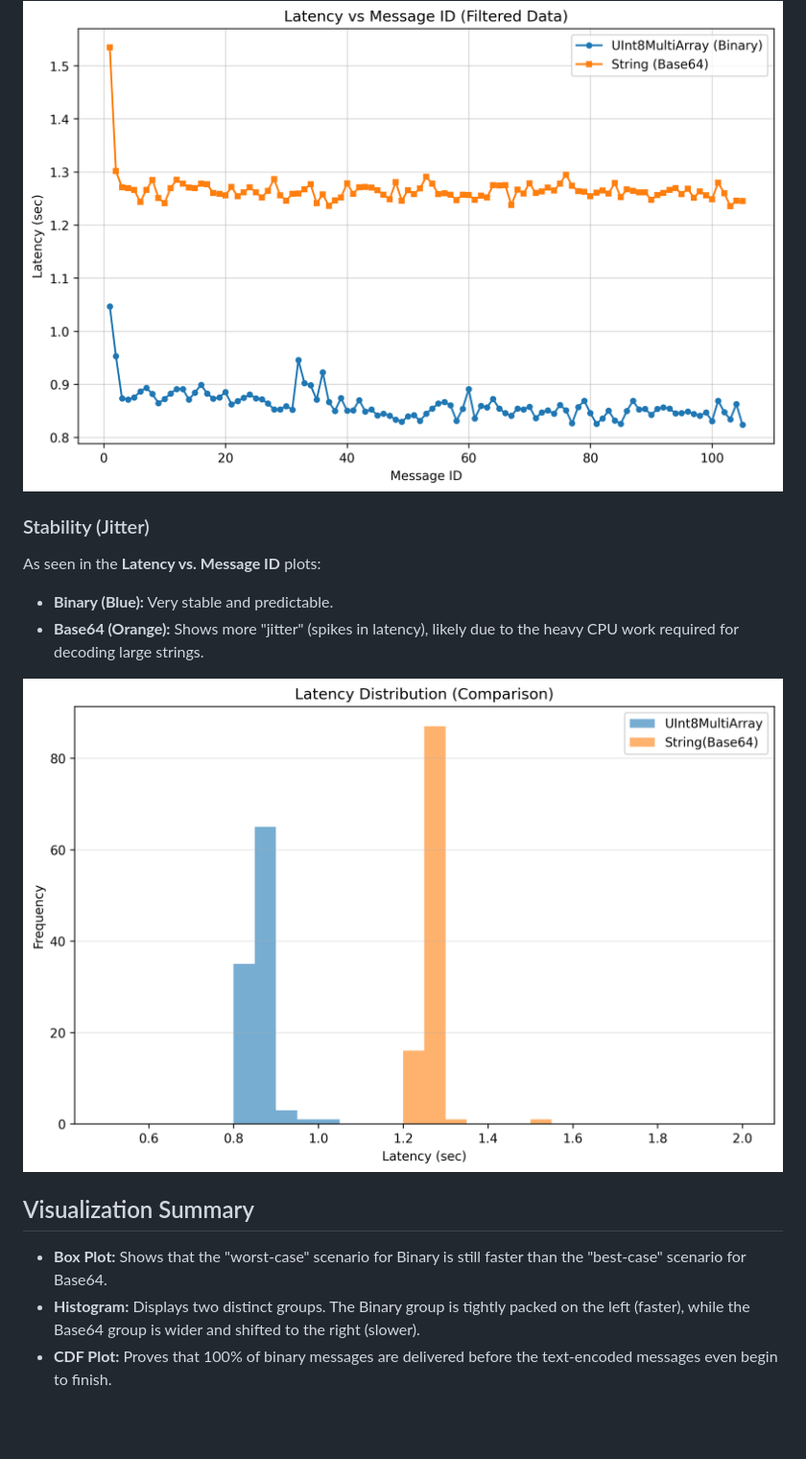
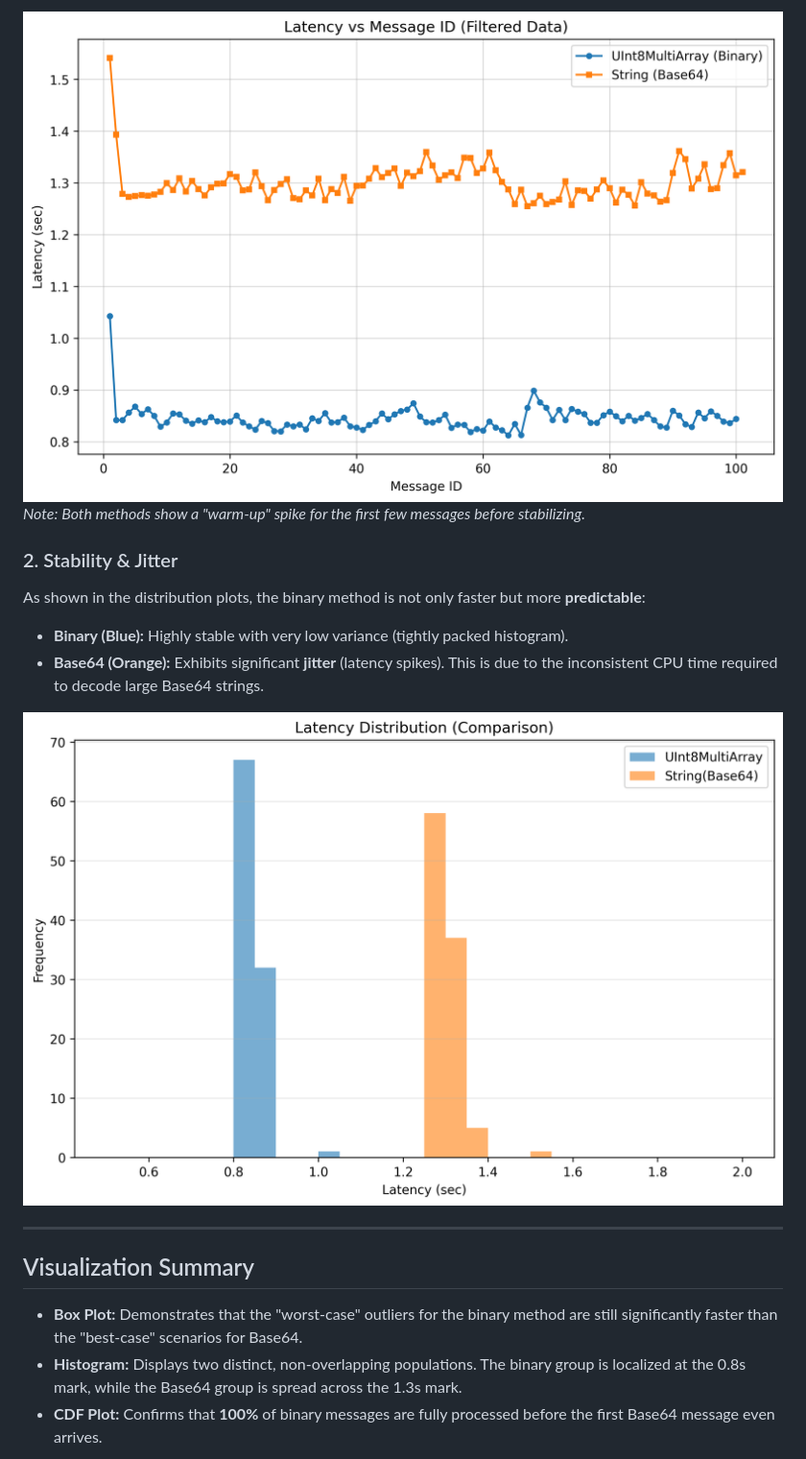
Before and after one commit to Efficient-Computing-Lab/distributed_inference_communication_evaluation, a Markdown page: README.md, the part around one of its changes. Shown at 96% size. Rendered like a GitHub page; pictures changed too: analysis/plots/same_machine/latency_histogram.png, analysis/plots/same_machine/latency_vs_msg_id.png; blank space fills up the shorter version.

```diff
--- a/README.md
+++ b/README.md
@@ -25,17 +32,19 @@ The **UInt8MultiArray** is significantly faster. Because it sends raw bytes, the
 ![Speed & Efficiency](analysis/plots/same_machine/latency_vs_msg_id.png)
+*Note: Both methods show a "warm-up" spike for the first few messages before stabilizing.*
 
-
-### Stability (Jitter)
-As seen in the **Latency vs. Message ID** plots:
-- **Binary (Blue):** Very stable and predictable.
-- **Base64 (Orange):** Shows more "jitter" (spikes in latency), likely due to the heavy CPU work required for decoding large strings.
+### 2. Stability & Jitter
+As shown in the distribution plots, the binary method is not only faster but more **predictable**:
+- **Binary (Blue):** Highly stable with very low variance (tightly packed histogram).
+- **Base64 (Orange):** Exhibits significant **jitter** (latency spikes). This is due to the inconsistent CPU time required to decode large Base64 strings.
 
 ![Stability](analysis/plots/same_machine/latency_histogram.png)
 
+---
+
 ## Visualization Summary
 
-* **Box Plot:** Shows that the "worst-case" scenario for Binary is still faster than the "best-case" scenario for Base64.
-* **Histogram:** Displays two distinct groups. The Binary group is tightly packed on the left (faster), while the Base64 group is wider and shifted to the right (slower).
-* **CDF Plot:** Proves that 100% of binary messages are delivered before the text-encoded messages even begin to finish.
+* **Box Plot:** Demonstrates that the "worst-case" outliers for the binary method are still significantly faster than the "best-case" scenarios for Base64.
+* **Histogram:** Displays two distinct, non-overlapping populations. The binary group is localized at the 0.8s mark, while the Base64 group is spread across the 1.3s mark.
+* **CDF Plot:** Confirms that **100%** of binary messages are fully processed before the first Base64 message even arrives.
 
 ![CDF](analysis/plots/same_machine/latency_cdf.png)
```
Also changed, not shown: other parts of README.md (+16 -11 lines), analysis/plots/same_machine/latency_boxplot.png, analysis/plots/same_machine/latency_cdf.png, 8 other files.
